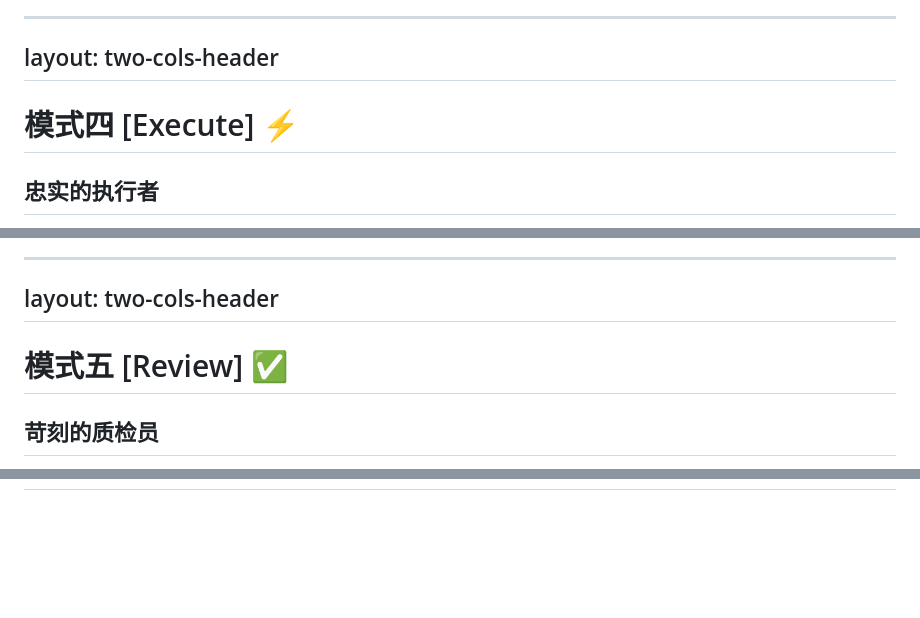
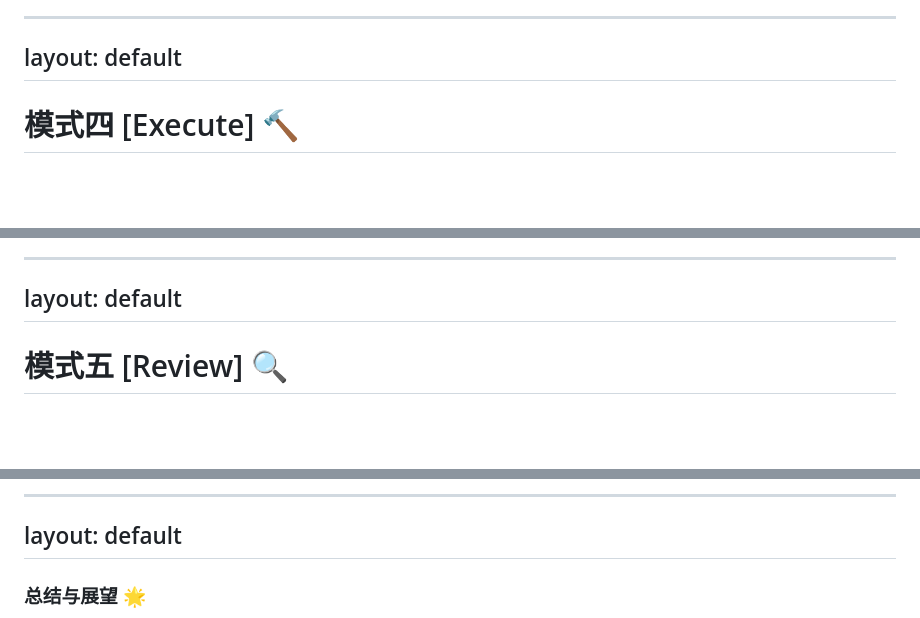
Before and after one commit to y-sl/cursor-ppt, a Markdown page: slidev/slides.md, 3 parts joined by grey strips. GitHub-like rendering; blank space fills up the shorter version.

```diff
--- a/slidev/slides.md
+++ b/slidev/slides.md
@@ -682,9 +678,8 @@ layout: two-cols-header
 </div>
 
 ---
-layout: two-cols-header
+layout: default
 ---
 
-# 模式四 [Execute] ⚡
-## 忠实的执行者
+# 模式四 [Execute] 🔨
 
@@ -740,9 +734,8 @@ layout: two-cols-header
 </div>
 
 ---
-layout: two-cols-header
+layout: default
 ---
 
-# 模式五 [Review] ✅
-## 苛刻的质检员
+# 模式五 [Review] 🔍
 
@@ -949 +983,8 @@ layout: default
+---
+layout: default
+---
+
+### 总结与展望 🌟
+
+<div class="text-center mb-4">
   <Badge type="warning" text="Key Takeaways" />
```
Also changed, not shown: other parts of slidev/slides.md (+359 -340 lines).
